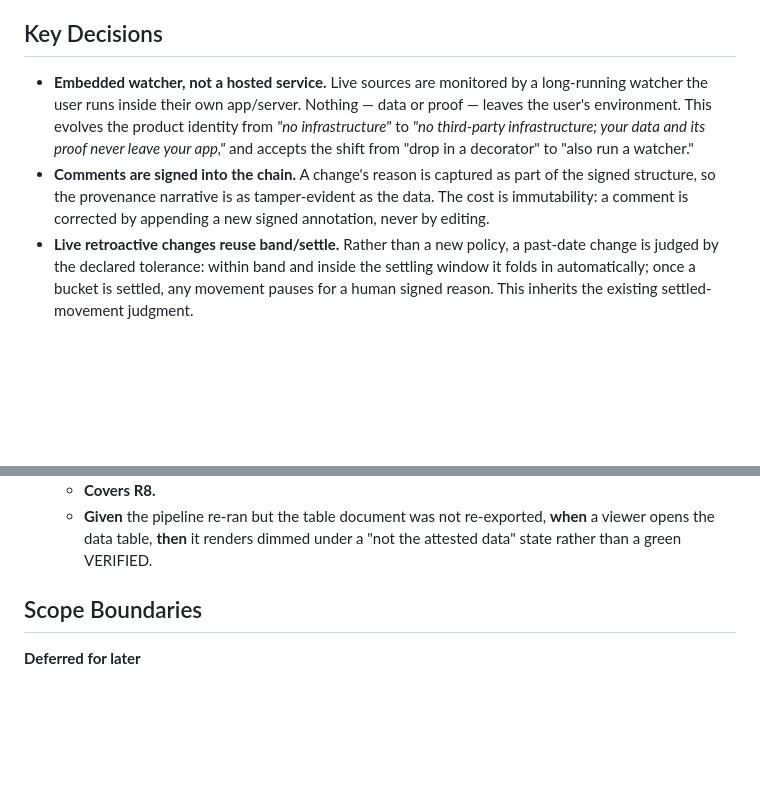
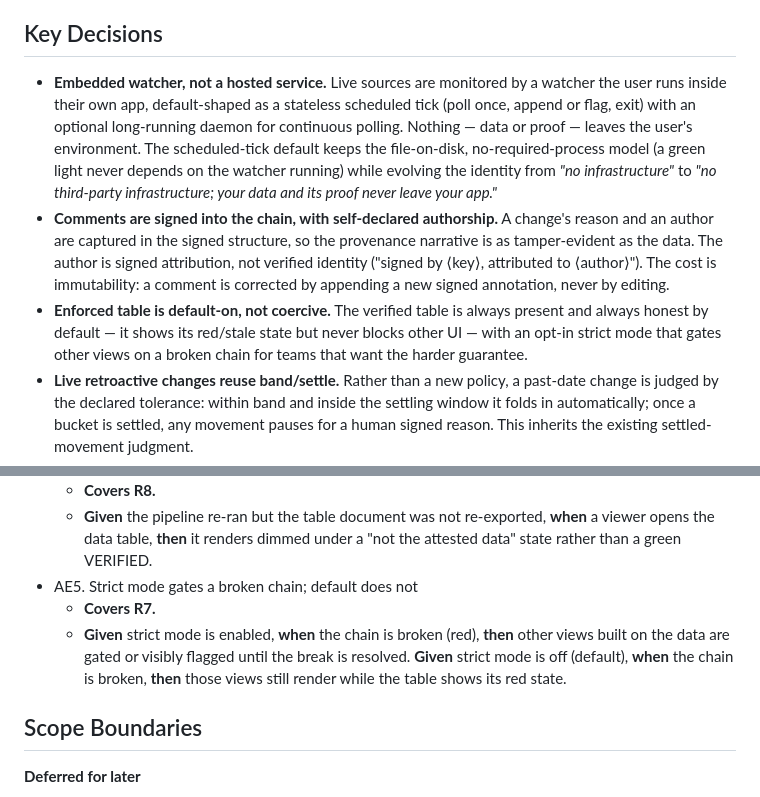
Before and after one commit to welovejeff/tamper-evident-verification, a Markdown page: docs/brainstorms/2026-06-25-v2-data-provenance-requirements.md, 2 parts joined by grey strips. GitHub-like rendering; blank space fills up the shorter version.

```diff
--- a/docs/brainstorms/2026-06-25-v2-data-provenance-requirements.md
+++ b/docs/brainstorms/2026-06-25-v2-data-provenance-requirements.md
@@ -17,8 +17,9 @@ The result: a user can prove the current numbers are intact, but cannot hand som
 
 ## Key Decisions
 
-- **Embedded watcher, not a hosted service.** Live sources are monitored by a long-running watcher the user runs inside their own app/server. Nothing — data or proof — leaves the user's environment. This evolves the product identity from *"no infrastructure"* to *"no third-party infrastructure; your data and its proof never leave your app,"* and accepts the shift from "drop in a decorator" to "also run a watcher."
-- **Comments are signed into the chain.** A change's reason is captured as part of the signed structure, so the provenance narrative is as tamper-evident as the data. The cost is immutability: a comment is corrected by appending a new signed annotation, never by editing.
+- **Embedded watcher, not a hosted service.** Live sources are monitored by a watcher the user runs inside their own app, default-shaped as a stateless scheduled tick (poll once, append or flag, exit) with an optional long-running daemon for continuous polling. Nothing — data or proof — leaves the user's environment. The scheduled-tick default keeps the file-on-disk, no-required-process model (a green light never depends on the watcher running) while evolving the identity from *"no infrastructure"* to *"no third-party infrastructure; your data and its proof never leave your app."*
+- **Comments are signed into the chain, with self-declared authorship.** A change's reason and an author are captured in the signed structure, so the provenance narrative is as tamper-evident as the data. The author is signed attribution, not verified identity ("signed by ⟨key⟩, attributed to ⟨author⟩"). The cost is immutability: a comment is corrected by appending a new signed annotation, never by editing.
+- **Enforced table is default-on, not coercive.** The verified table is always present and always honest by default — it shows its red/stale state but never blocks other UI — with an opt-in strict mode that gates other views on a broken chain for teams that want the harder guarantee.
 - **Live retroactive changes reuse band/settle.** Rather than a new policy, a past-date change is judged by the declared tolerance: within band and inside the settling window it folds in automatically; once a bucket is settled, any movement pauses for a human signed reason. This inherits the existing settled-movement judgment.
 - **Console as the default chain-of-custody view.** The console is promoted from opt-in debugging surface to the primary provenance experience, aggregating history and reuploads into one timeline rather than rendering only the current chain.
 - **One coordinated 2.0.** All capabilities ship together for a single launch. The trade-off is the longest time-to-feedback and the most that can slip at once; a phased internal build order is recommended even though the release is single.
@@ -116,6 +117,9 @@ flowchart TB
 - AE4. Stale table reads honestly
   - **Covers R8.**
   - **Given** the pipeline re-ran but the table document was not re-exported, **when** a viewer opens the data table, **then** it renders dimmed under a "not the attested data" state rather than a green VERIFIED.
+- AE5. Strict mode gates a broken chain; default does not
+  - **Covers R7.**
+  - **Given** strict mode is enabled, **when** the chain is broken (red), **then** other views built on the data are gated or visibly flagged until the break is resolved. **Given** strict mode is off (default), **when** the chain is broken, **then** those views still render while the table shows its red state.
 
 ## Scope Boundaries
 
```
Also changed, not shown: other parts of docs/brainstorms/2026-06-25-v2-data-provenance-requirements.md (+7 -10 lines).
